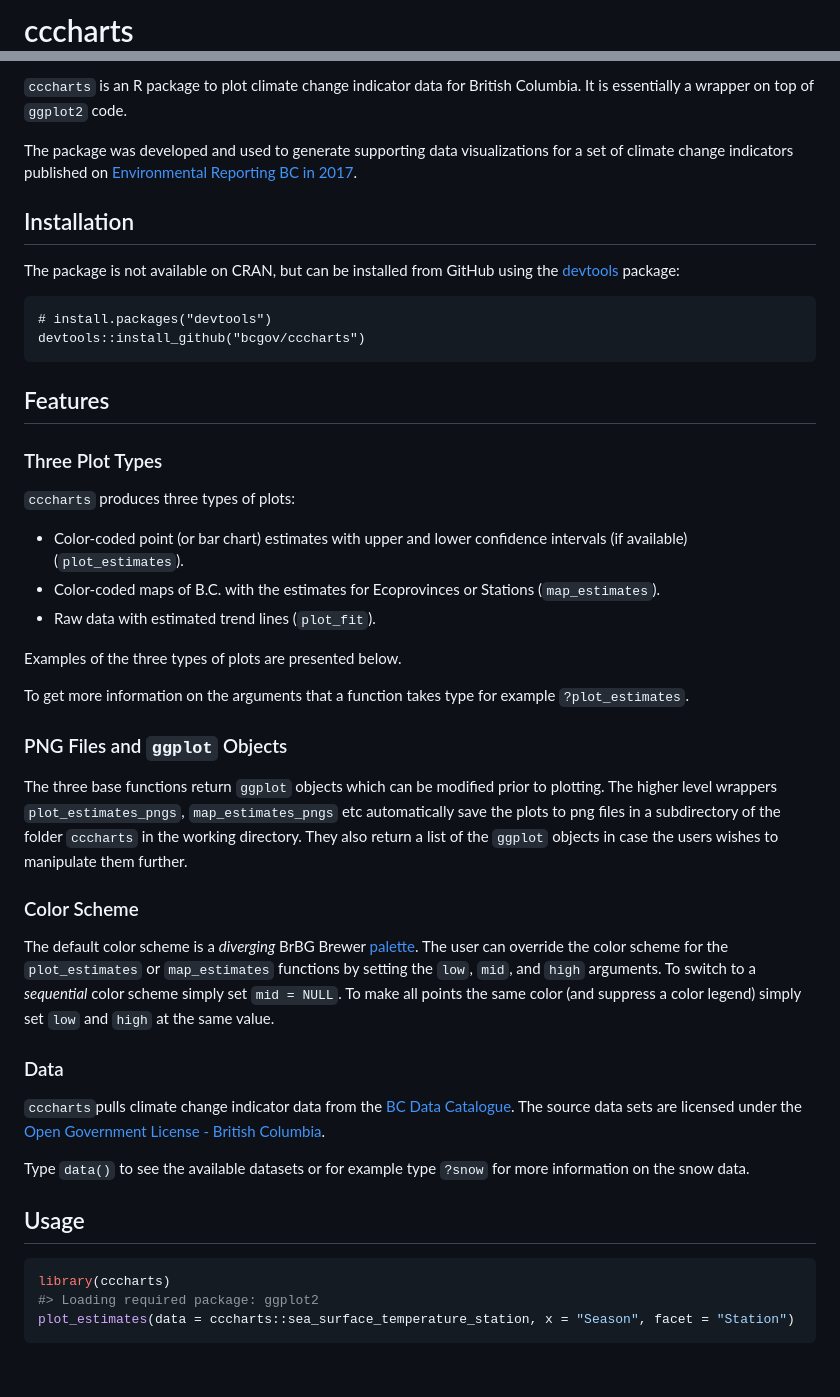
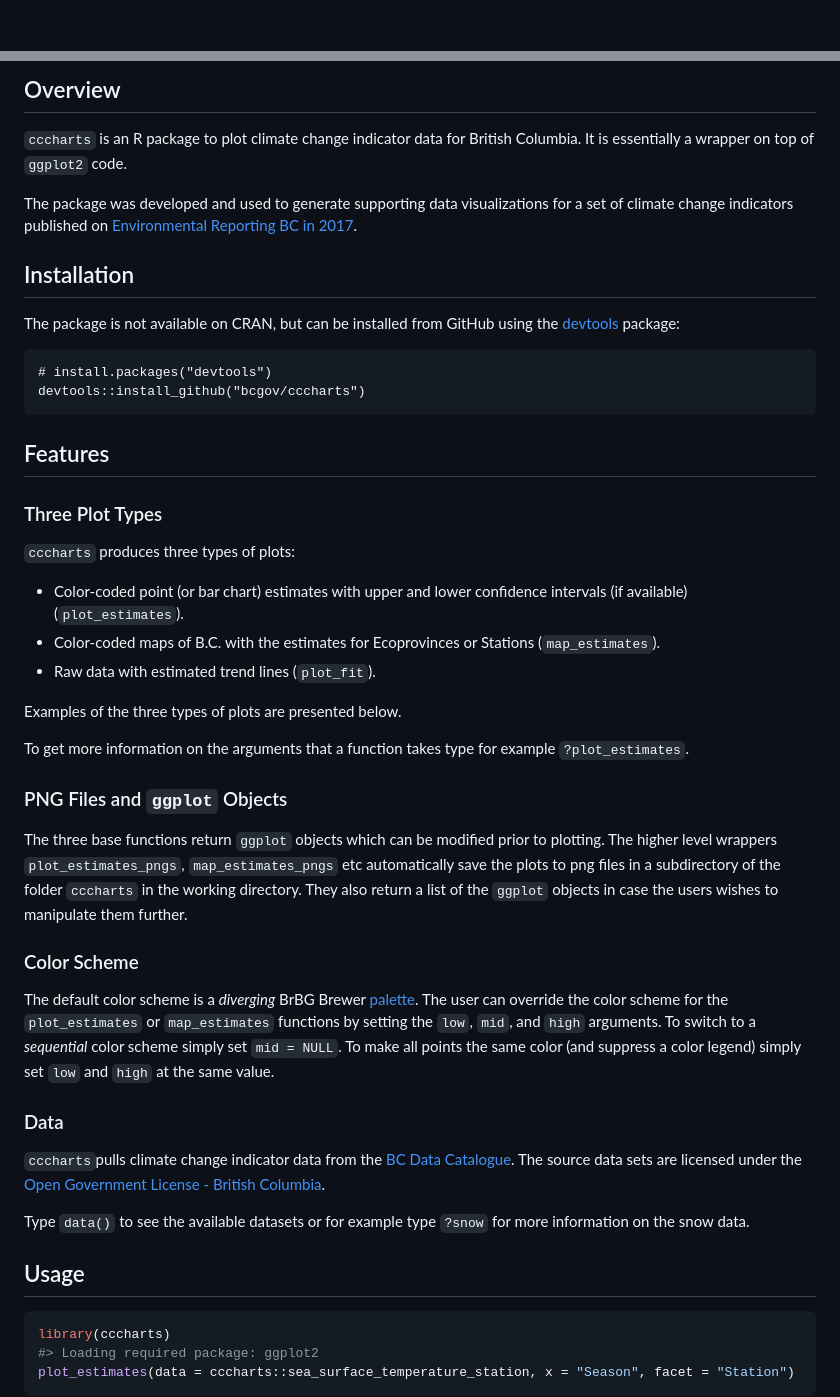
Before and after one commit to bcgov/cccharts, a Markdown page: README.md, 2 parts joined by grey strips. Rendered like a GitHub page; blank space fills up the shorter version.

````diff
--- a/README.md
+++ b/README.md
@@ -1,5 +1,3 @@
 
 <!-- README.md is generated from README.Rmd. Please edit that file -->
-cccharts
-========
 
@@ -10,47 +9,70 @@ Overview
 
-`cccharts` is an R package to plot climate change indicator data for British Columbia. It is essentially a wrapper on top of `ggplot2` code.
+## Overview
 
-The package was developed and used to generate supporting data visualizations for a set of climate change indicators published on [Environmental Reporting BC in 2017](https://www2.gov.bc.ca/gov/content/environment/research-monitoring-reporting/reporting/environmental-reporting-bc/climate-change-indicators).
+`cccharts` is an R package to plot climate change indicator data for
+British Columbia. It is essentially a wrapper on top of `ggplot2` code.
 
-Installation
-------------
+The package was developed and used to generate supporting data
+visualizations for a set of climate change indicators published on
+[Environmental Reporting BC
+in 2017](https://www2.gov.bc.ca/gov/content/environment/research-monitoring-reporting/reporting/environmental-reporting-bc/climate-change-indicators).
 
-The package is not available on CRAN, but can be installed from GitHub using the [devtools](https://github.com/hadley/devtools) package:
+## Installation
+
+The package is not available on CRAN, but can be installed from GitHub
+using the [devtools](https://github.com/hadley/devtools) package:
 
     # install.packages("devtools")
     devtools::install_github("bcgov/cccharts")
 
-Features
---------
+## Features
 
 ### Three Plot Types
 
 `cccharts` produces three types of plots:
 
--   Color-coded point (or bar chart) estimates with upper and lower confidence intervals (if available) (`plot_estimates`).
--   Color-coded maps of B.C. with the estimates for Ecoprovinces or Stations (`map_estimates`).
--   Raw data with estimated trend lines (`plot_fit`).
+  - Color-coded point (or bar chart) estimates with upper and lower
+    confidence intervals (if available) (`plot_estimates`).
+  - Color-coded maps of B.C. with the estimates for Ecoprovinces or
+    Stations (`map_estimates`).
+  - Raw data with estimated trend lines (`plot_fit`).
 
 Examples of the three types of plots are presented below.
 
-To get more information on the arguments that a function takes type for example `?plot_estimates`.
+To get more information on the arguments that a function takes type for
+example `?plot_estimates`.
 
 ### PNG Files and `ggplot` Objects
 
-The three base functions return `ggplot` objects which can be modified prior to plotting. The higher level wrappers `plot_estimates_pngs`, `map_estimates_pngs` etc automatically save the plots to png files in a subdirectory of the folder `cccharts` in the working directory. They also return a list of the `ggplot` objects in case the users wishes to manipulate them further.
+The three base functions return `ggplot` objects which can be modified
+prior to plotting. The higher level wrappers `plot_estimates_pngs`,
+`map_estimates_pngs` etc automatically save the plots to png files in a
+subdirectory of the folder `cccharts` in the working directory. They
+also return a list of the `ggplot` objects in case the users wishes to
+manipulate them further.
 
 ### Color Scheme
 
-The default color scheme is a *diverging* BrBG Brewer [palette](http://colorbrewer2.org/#type=diverging&scheme=BrBG&n=11). The user can override the color scheme for the `plot_estimates` or `map_estimates` functions by setting the `low`, `mid`, and `high` arguments. To switch to a *sequential* color scheme simply set `mid = NULL`. To make all points the same color (and suppress a color legend) simply set `low` and `high` at the same value.
+The default color scheme is a *diverging* BrBG Brewer
+[palette](http://colorbrewer2.org/#type=diverging&scheme=BrBG&n=11). The
+user can override the color scheme for the `plot_estimates` or
+`map_estimates` functions by setting the `low`, `mid`, and `high`
+arguments. To switch to a *sequential* color scheme simply set `mid =
+NULL`. To make all points the same color (and suppress a color legend)
+simply set `low` and `high` at the same value.
 
 ### Data
 
-`cccharts`pulls climate change indicator data from the [BC Data Catalogue](https://catalogue.data.gov.bc.ca/dataset?download_audience=Public). The source data sets are licensed under the [Open Government License - British Columbia](http://www2.gov.bc.ca/gov/content?id=A519A56BC2BF44E4A008B33FCF527F61).
+`cccharts`pulls climate change indicator data from the [BC Data
+Catalogue](https://catalogue.data.gov.bc.ca/dataset?download_audience=Public).
+The source data sets are licensed under the [Open Government License -
+British
+Columbia](http://www2.gov.bc.ca/gov/content?id=A519A56BC2BF44E4A008B33FCF527F61).
 
-Type `data()` to see the available datasets or for example type `?snow` for more information on the snow data.
+Type `data()` to see the available datasets or for example type `?snow`
+for more information on the snow data.
 
-Usage
------
+## Usage
 
 ``` r
 library(cccharts)
````
Also changed, not shown: other parts of README.md (+23 -17 lines), README-unnamed-chunk-3-1.png, 1 other file.
